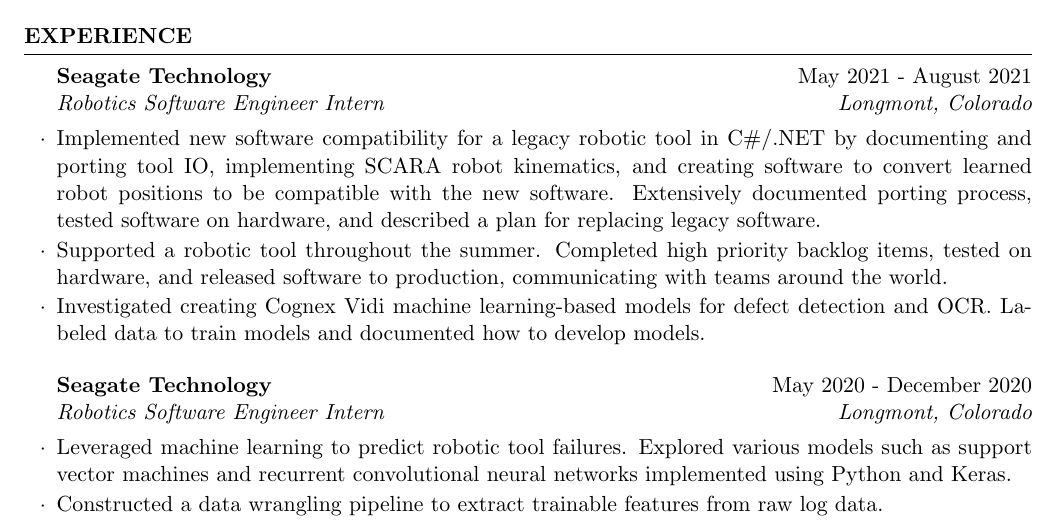
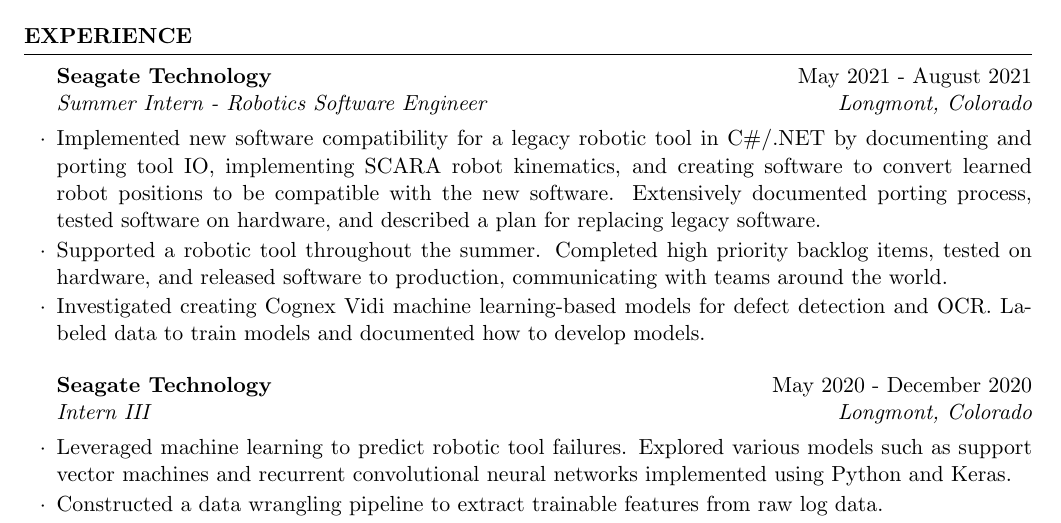
Before and after one commit to dalbyryan3/dalbyryan3.github.io, a LaTeX CV (resume/latex/resume_ryandalby.tex): part of page 1 of 2, cut so that both start at the same text. Compiled offline with pdfLaTeX.

Commit message:
Updated job titles

```diff
--- a/resume/latex/resume_ryandalby.tex
+++ b/resume/latex/resume_ryandalby.tex
@@ -22,14 +22,14 @@
 
   \begin{rSection}{Experience}
 
-    \begin{rSubsection}{Seagate Technology}{May 2021 - August 2021}{Robotics Software Engineer Intern}{Longmont, Colorado}
+    \begin{rSubsection}{Seagate Technology}{May 2021 - August 2021}{Summer Intern - Robotics Software Engineer}{Longmont, Colorado}
     \item Implemented new software compatibility for a legacy robotic tool in  C\#/.NET by documenting and porting tool IO, implementing SCARA robot kinematics, and creating software to convert learned robot positions to be compatible with the new software.
     Extensively documented porting process, tested software on hardware, and described a plan for replacing legacy software.
     \item Supported a robotic tool throughout the summer. Completed high priority backlog items, tested on hardware, and released software to production, communicating with teams around the world.
     \item Investigated creating Cognex Vidi machine learning-based models for defect detection and OCR. Labeled data to train models and documented how to develop models.
     \end{rSubsection}
 
-    \begin{rSubsection}{Seagate Technology}{May 2020 - December 2020}{Robotics Software Engineer Intern}{Longmont, Colorado}
+    \begin{rSubsection}{Seagate Technology}{May 2020 - December 2020}{Intern III}{Longmont, Colorado}
     \item Leveraged machine learning to predict robotic tool failures.
     Explored various models such as support vector machines and recurrent convolutional neural networks implemented using Python and Keras.
     \item Constructed a data wrangling pipeline to extract trainable features from raw log data.
```
Also changed, not shown: resume/latex/resume_ryandalby.pdf.
